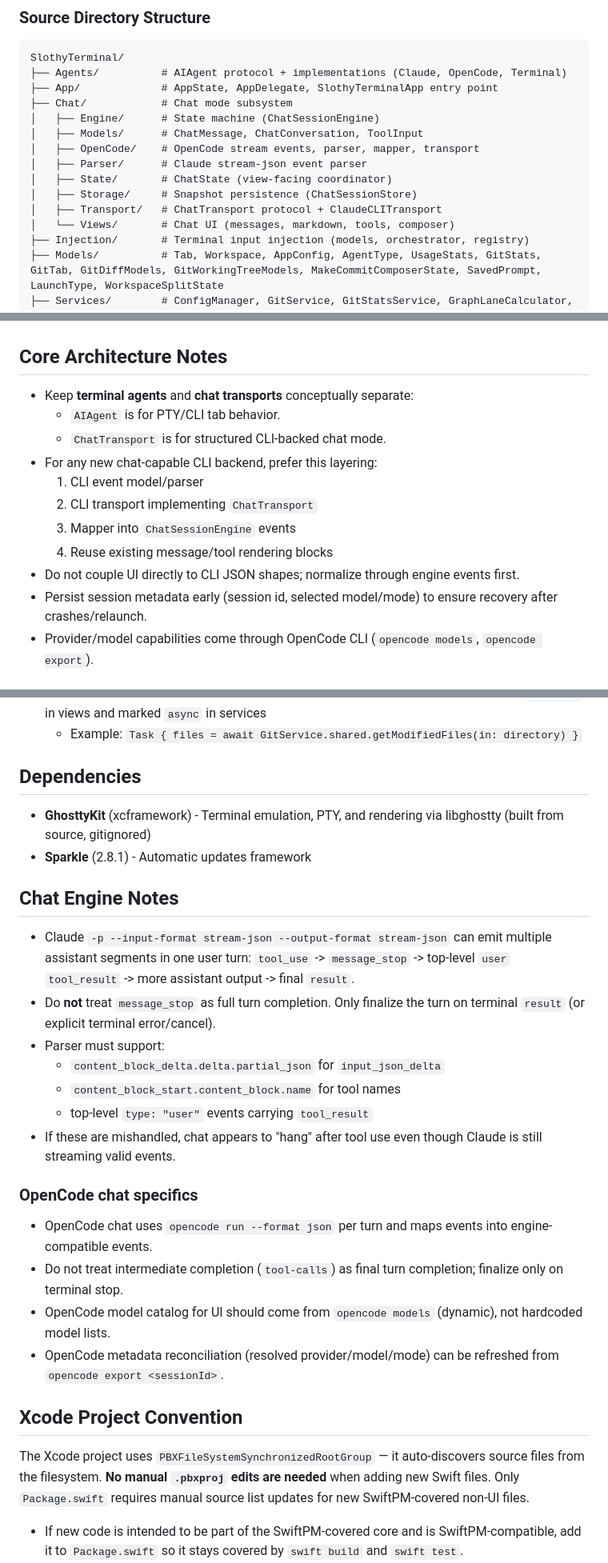
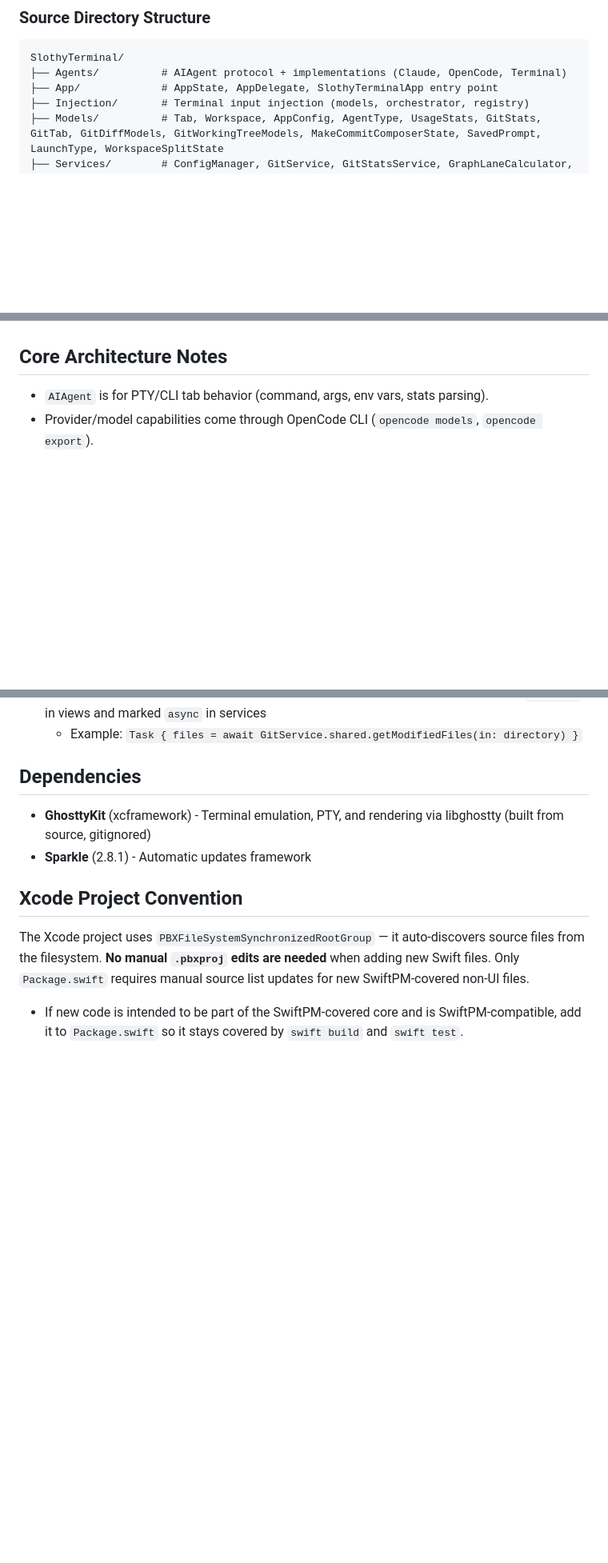
Before and after one commit to maximgorbatyuk/slothy-terminal, a Markdown page: CLAUDE.md, 3 parts joined by grey strips. Shown at 80% size. Drawn GitHub-style; blank space fills up the shorter version.

Commit message:
Claude file

```diff
--- a/CLAUDE.md
+++ b/CLAUDE.md
@@ -113,15 +92,6 @@ User Action → AppState.createGitTab() → Tab(mode: .git)
 SlothyTerminal/
 ├── Agents/          # AIAgent protocol + implementations (Claude, OpenCode, Terminal)
 ├── App/             # AppState, AppDelegate, SlothyTerminalApp entry point
-├── Chat/            # Chat mode subsystem
-│   ├── Engine/      # State machine (ChatSessionEngine)
-│   ├── Models/      # ChatMessage, ChatConversation, ToolInput
-│   ├── OpenCode/    # OpenCode stream events, parser, mapper, transport
-│   ├── Parser/      # Claude stream-json event parser
-│   ├── State/       # ChatState (view-facing coordinator)
-│   ├── Storage/     # Snapshot persistence (ChatSessionStore)
-│   ├── Transport/   # ChatTransport protocol + ClaudeCLITransport
-│   └── Views/       # Chat UI (messages, markdown, tools, composer)
 ├── Injection/       # Terminal input injection (models, orchestrator, registry)
 ├── Models/          # Tab, Workspace, AppConfig, AgentType, UsageStats, GitStats, GitTab, GitDiffModels, GitWorkingTreeModels, MakeCommitComposerState, SavedPrompt, LaunchType, WorkspaceSplitState
 ├── Services/        # ConfigManager, GitService, GitStatsService, GraphLaneCalculator, StatsParser, etc.
@@ -152,16 +122,7 @@ Workspaces are first-class tab containers. Each workspace maps to a project dire
 
 ## Core Architecture Notes
 
-- Keep **terminal agents** and **chat transports** conceptually separate:
-  - `AIAgent` is for PTY/CLI tab behavior.
-  - `ChatTransport` is for structured CLI-backed chat mode.
-- For any new chat-capable CLI backend, prefer this layering:
-  1. CLI event model/parser
-  2. CLI transport implementing `ChatTransport`
-  3. Mapper into `ChatSessionEngine` events
-  4. Reuse existing message/tool rendering blocks
-- Do not couple UI directly to CLI JSON shapes; normalize through engine events first.
-- Persist session metadata early (session id, selected model/mode) to ensure recovery after crashes/relaunch.
+- `AIAgent` is for PTY/CLI tab behavior (command, args, env vars, stats parsing).
 - Provider/model capabilities come through OpenCode CLI (`opencode models`, `opencode export`).
 
 ## Swift Style Guidelines
@@ -186,24 +147,6 @@ Key rules:
 - **GhosttyKit** (xcframework) - Terminal emulation, PTY, and rendering via libghostty (built from source, gitignored)
 - **Sparkle** (2.8.1) - Automatic updates framework
 
-## Chat Engine Notes
-
-- Claude `-p --input-format stream-json --output-format stream-json` can emit multiple assistant segments in one user turn:
-  `tool_use` -> `message_stop` -> top-level `user` `tool_result` -> more assistant output -> final `result`.
-- Do **not** treat `message_stop` as full turn completion. Only finalize the turn on terminal `result` (or explicit terminal error/cancel).
-- Parser must support:
-  - `content_block_delta.delta.partial_json` for `input_json_delta`
-  - `content_block_start.content_block.name` for tool names
-  - top-level `type: "user"` events carrying `tool_result`
-- If these are mishandled, chat appears to "hang" after tool use even though Claude is still streaming valid events.
-
-### OpenCode chat specifics
-
-- OpenCode chat uses `opencode run --format json` per turn and maps events into engine-compatible events.
-- Do not treat intermediate completion (`tool-calls`) as final turn completion; finalize only on terminal stop.
-- OpenCode model catalog for UI should come from `opencode models` (dynamic), not hardcoded model lists.
-- OpenCode metadata reconciliation (resolved provider/model/mode) can be refreshed from `opencode export <sessionId>`.
-
 ## Xcode Project Convention
 
 The Xcode project uses `PBXFileSystemSynchronizedRootGroup` — it auto-discovers source files from the filesystem. **No manual `.pbxproj` edits are needed** when adding new Swift files. Only `Package.swift` requires manual source list updates for new SwiftPM-covered non-UI files.
```
Also changed, not shown: other parts of CLAUDE.md (+9 -27 lines).
